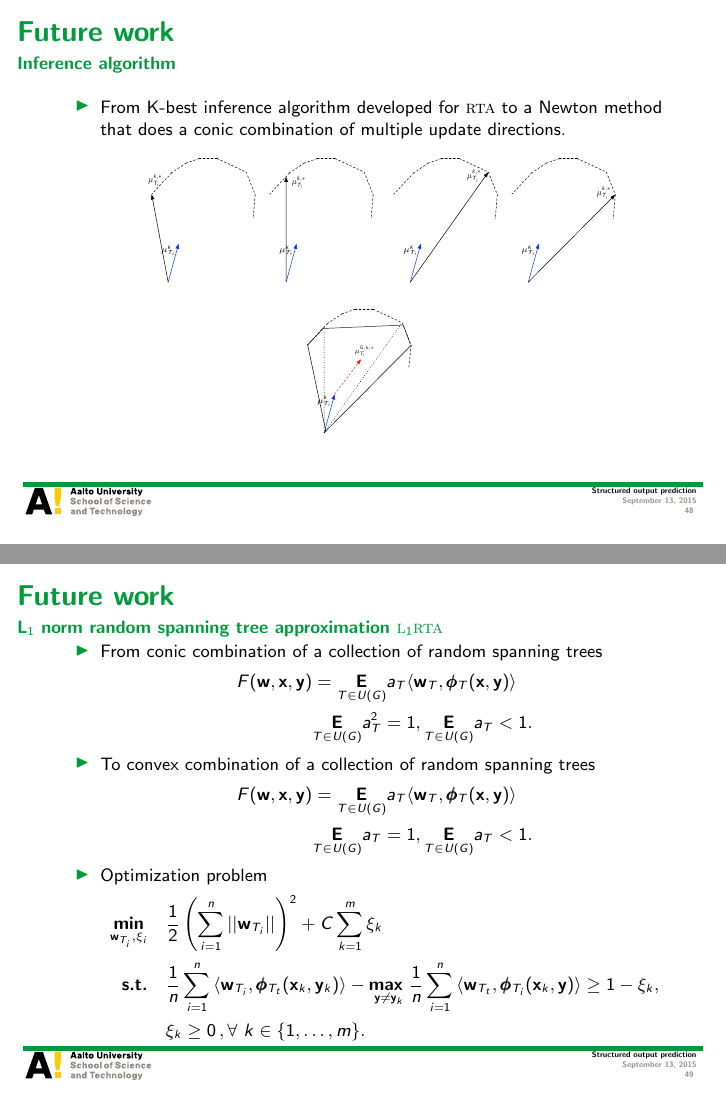
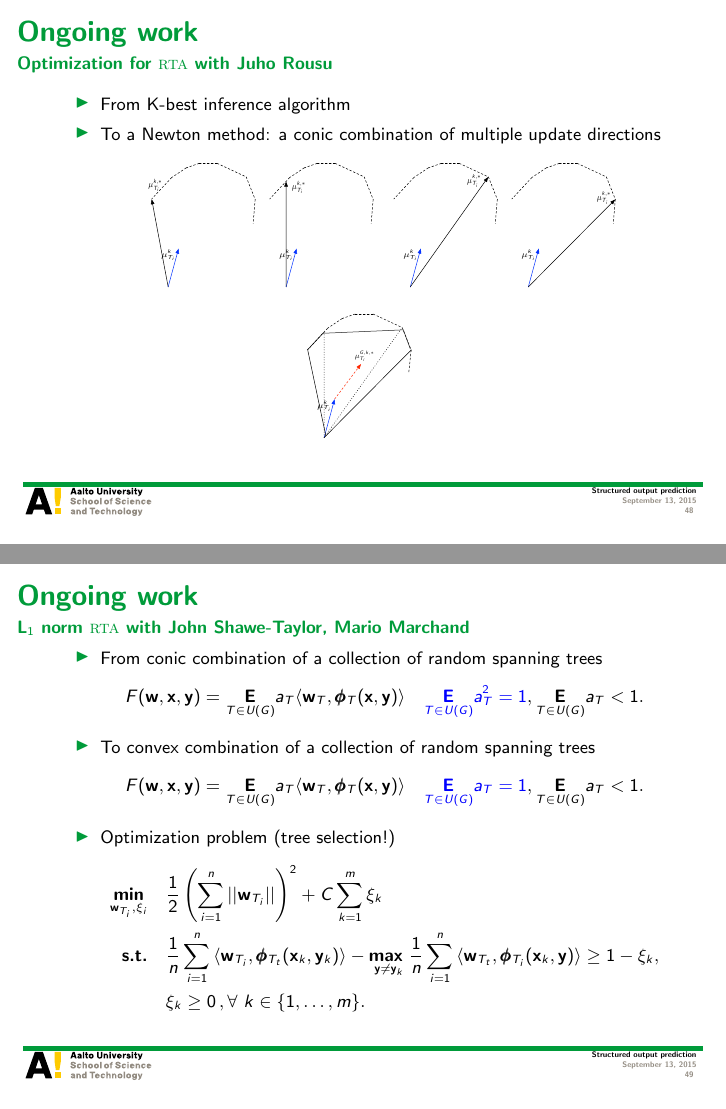
Before and after one commit to hongyusu/Posters_and_Presentations, LaTeX slides (Presentations/Seminar/example.tex): pages 48 and 49 of 56, joined at a grey line. Compiled offline with pdfLaTeX.

Commit message:
minor revisions

```diff
--- a/Presentations/Seminar/example.tex
+++ b/Presentations/Seminar/example.tex
@@ -881,9 +884,10 @@ Department of Computer Science, Aalto University
 \end{frame}
 
 %
-\begin{frame}{Future work}{Inference algorithm}
+\begin{frame}{Ongoing work}{Optimization for \rta\ with Juho Rousu}
 	\begin{itemize}\footnotesize
-		\item From K-best inference algorithm developed for \rta\ to a Newton method that does a conic combination of multiple update directions.
+		\item From K-best inference algorithm
+		\item To a Newton method: a conic combination of multiple update directions
 		\only<1>
 		{\begin{figure}
 			\begin{center}
@@ -901,19 +905,17 @@ Department of Computer Science, Aalto University
 
 %
 %
-\begin{frame}{Future work}{L$_1$ norm random spanning tree approximation \lonerta}
+\begin{frame}{Ongoing work}{L$_1$ norm \rta\ with John Shawe-Taylor, Mario Marchand}
 	\begin{itemize}\footnotesize
 		\item From conic combination of a collection of random spanning trees
 		\begin{align*}
-			F(\vw,\vx,\vy) &= \underset{T\in U(G)}{\E}a_T\ip{\vw_T}{\phib_T(\vx,\vy)}\\
-			  &\underset{T\in U(G)}{\E}a_T^2=1,  \underset{T\in U(G)}{\E}a_T<1.
+			F(\vw,\vx,\vy) = \underset{T\in U(G)}{\E}a_T\ip{\vw_T}{\phib_T(\vx,\vy)}\quad {\blue\underset{T\in U(G)}{\E}a_T^2=1},  \underset{T\in U(G)}{\E}a_T<1.
 		\end{align*}
 		\item To convex combination of a collection of random spanning trees
 		\begin{align*}
-			F(\vw,\vx,\vy) &= \underset{T\in U(G)}{\E}a_T\ip{\vw_T}{\phib_T(\vx,\vy)}\\
-			  &\underset{T\in U(G)}{\E}a_T=1,  \underset{T\in U(G)}{\E}a_T<1.
+			F(\vw,\vx,\vy) = \underset{T\in U(G)}{\E}a_T\ip{\vw_T}{\phib_T(\vx,\vy)}\quad {\blue\underset{T\in U(G)}{\E}a_T=1},  \underset{T\in U(G)}{\E}a_T<1.
 		\end{align*}
-		\item Optimization problem
+		\item Optimization problem (tree selection!)
 		\begin{align*}
 			\underset{\vw_{T_i},\xi_i}{\minimize} & \quad \frac{1}{2}\left(\sum_{i=1}^{n}\norm{\vw_{T_i}}\right)^2 + C\sum_{k=1}^{m}\xi_k\\
 			\st & \quad \frac{1}{{n}}\sum_{i=1}^{n}{ \langle \vw_{T_i}, \phib_{T_t}(\vx_k,\vy_k) \rangle} - \underset{\vy \neq \vy_k}{\maximize\ } \frac{1}{{n}}\sum_{i=1}^{n}{\langle \vw_{T_t}, \phib_{T_i}(\vx_k,\vy) \rangle } \geq 1 -  \xi_k, \\
```
Also changed, not shown: Presentations/Seminar/example.pdf, Presentations/Seminar/example.tex (25 more changed lines), 1 other file.
